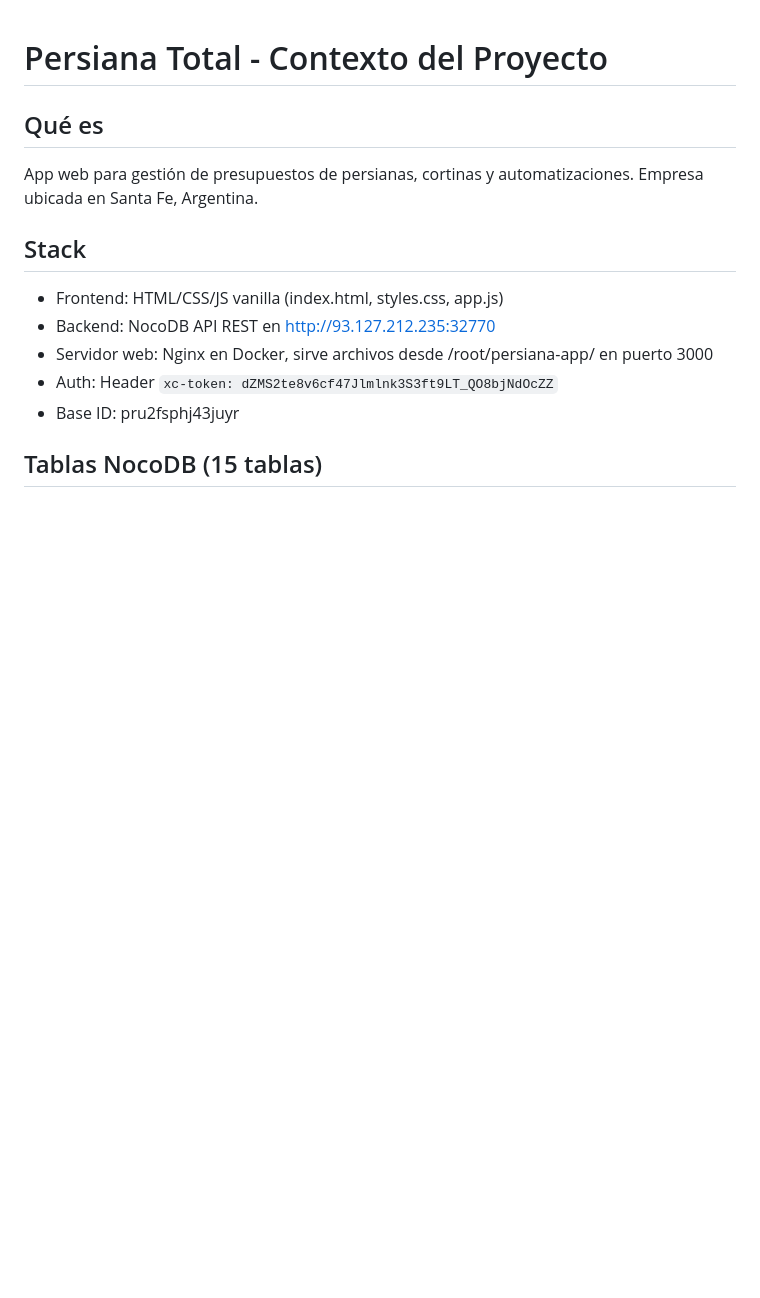
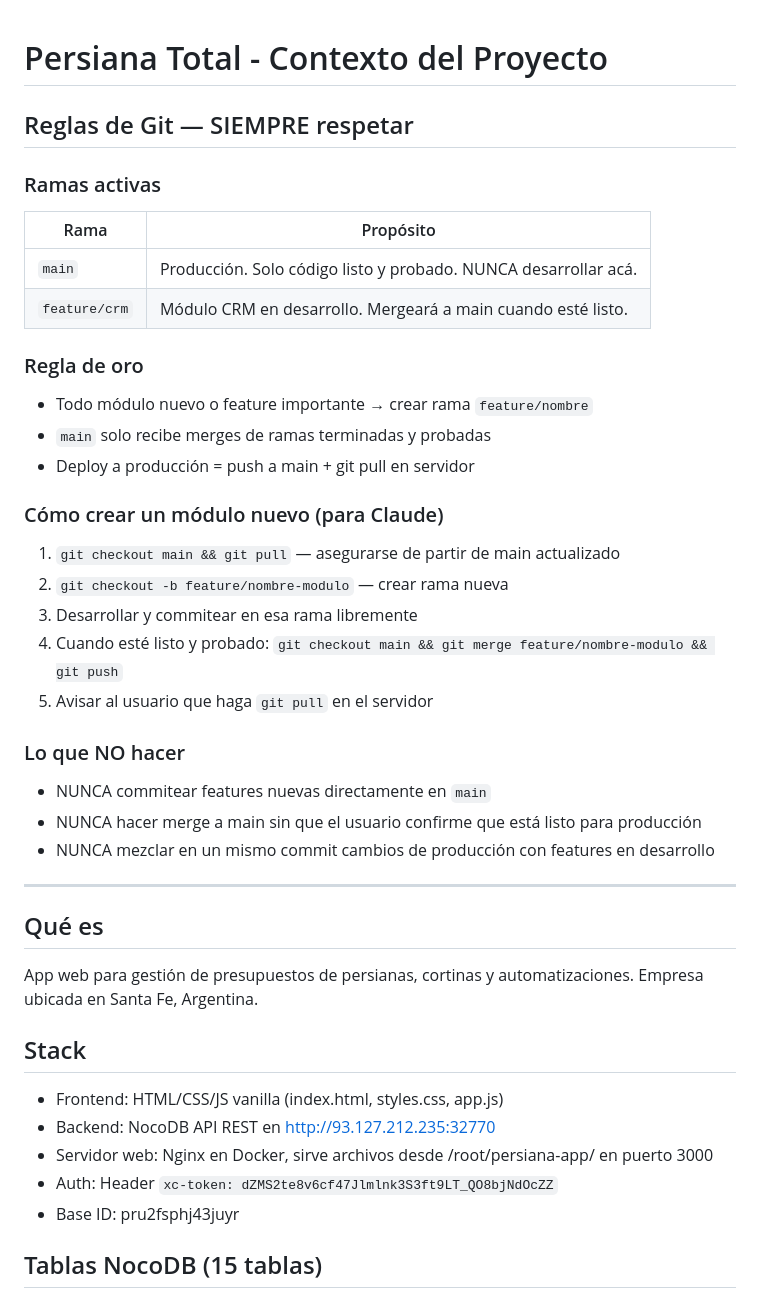
Before and after one commit to Mikesabalero/persiana-total-app, a Markdown page: AGENTS.md, the part around the change. GitHub-like rendering; blank space fills up the shorter version.

Commit message:
docs: agregar reglas de git flow y ramas al AGENTS.md
Co-Authored-By: Claude Sonnet 4.6 <noreply@anthropic.com>

```diff
--- a/AGENTS.md
+++ b/AGENTS.md
@@ -1,4 +1,31 @@
 # Persiana Total - Contexto del Proyecto
+
+## Reglas de Git — SIEMPRE respetar
+
+### Ramas activas
+| Rama | Propósito |
+|------|-----------|
+| `main` | Producción. Solo código listo y probado. NUNCA desarrollar acá. |
+| `feature/crm` | Módulo CRM en desarrollo. Mergeará a main cuando esté listo. |
+
+### Regla de oro
+- Todo módulo nuevo o feature importante → crear rama `feature/nombre`
+- `main` solo recibe merges de ramas terminadas y probadas
+- Deploy a producción = push a main + git pull en servidor
+
+### Cómo crear un módulo nuevo (para Claude)
+1. `git checkout main && git pull` — asegurarse de partir de main actualizado
+2. `git checkout -b feature/nombre-modulo` — crear rama nueva
+3. Desarrollar y commitear en esa rama libremente
+4. Cuando esté listo y probado: `git checkout main && git merge feature/nombre-modulo && git push`
+5. Avisar al usuario que haga `git pull` en el servidor
+
+### Lo que NO hacer
+- NUNCA commitear features nuevas directamente en `main`
+- NUNCA hacer merge a main sin que el usuario confirme que está listo para producción
+- NUNCA mezclar en un mismo commit cambios de producción con features en desarrollo
+
+---
 
 ## Qué es
 App web para gestión de presupuestos de persianas, cortinas y automatizaciones. Empresa ubicada en Santa Fe, Argentina.
```
